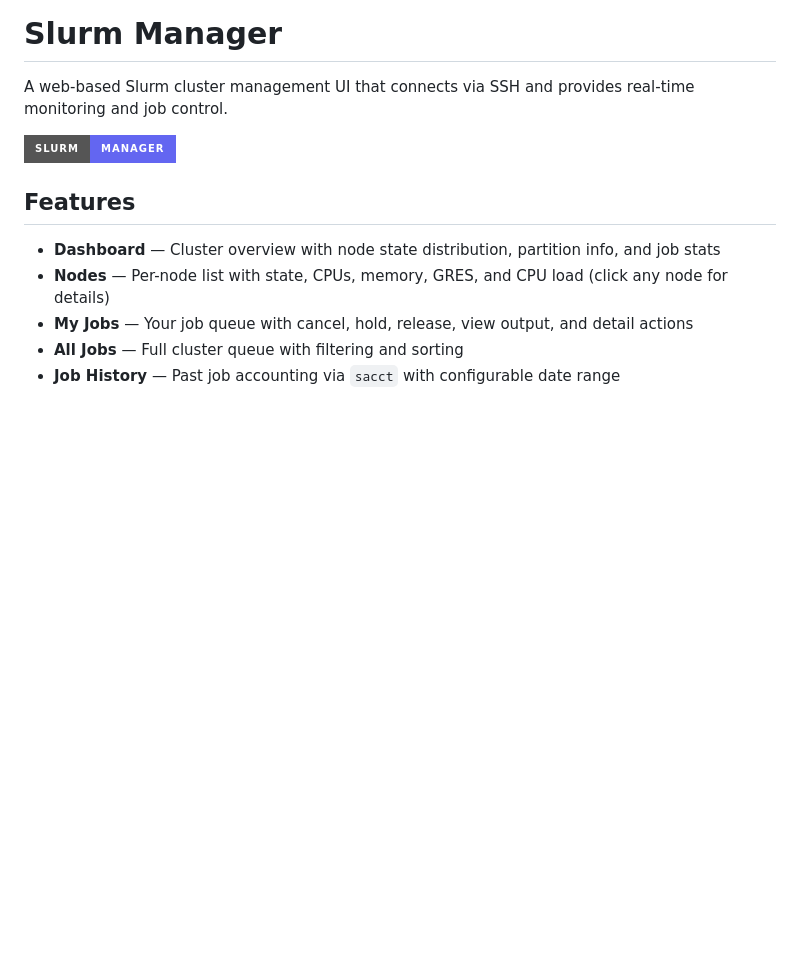
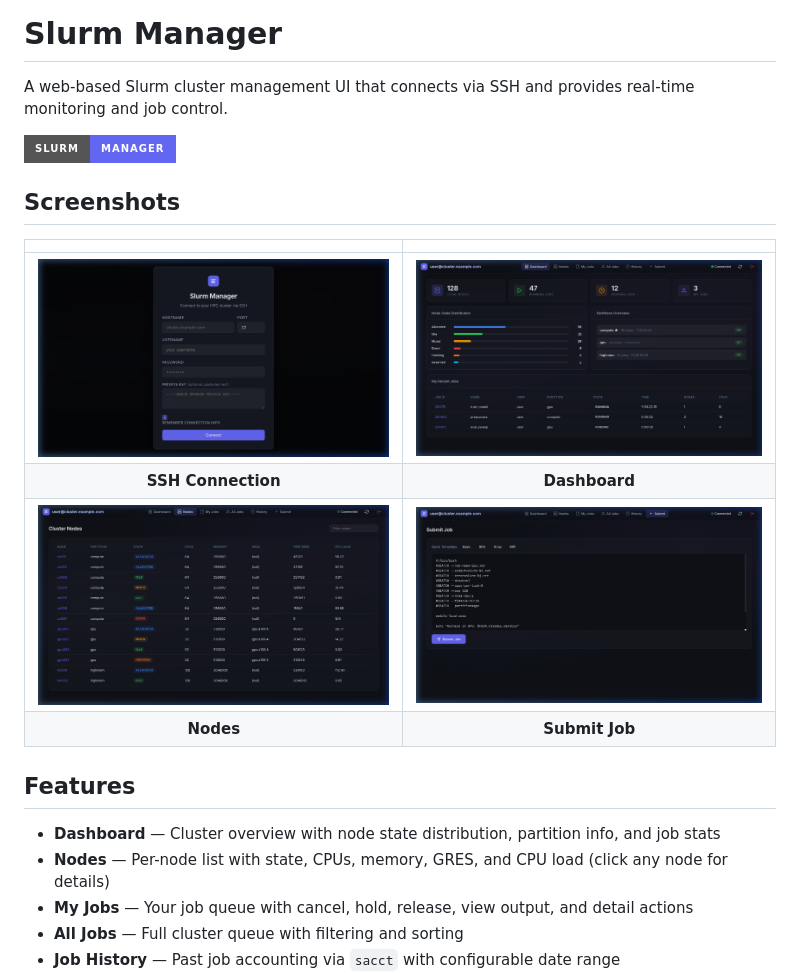
Before and after one commit to paulgavrikov/slurmmanager, a Markdown page: README.md, the part around the change. Drawn GitHub-style; pictures changed too: screenshots/dashboard.png (added), screenshots/login.png (added), screenshots/nodes.png (added); badges without logos; blank space fills up the shorter version.

Commit message:
feat: Add screenshots section to README with new images for login, dashboard, nodes, and job submission.

```diff
--- a/README.md
+++ b/README.md
@@ -3,6 +3,15 @@
 A web-based Slurm cluster management UI that connects via SSH and provides real-time monitoring and job control.
 
 ![Slurm Manager](https://img.shields.io/badge/Slurm-Manager-6366f1?style=for-the-badge)
+
+## Screenshots
+
+| | |
+|:---:|:---:|
+| ![Login](screenshots/login.png) | ![Dashboard](screenshots/dashboard.png) |
+| **SSH Connection** | **Dashboard** |
+| ![Nodes](screenshots/nodes.png) | ![Submit Job](screenshots/submit.png) |
+| **Nodes** | **Submit Job** |
 
 ## Features
 
```
